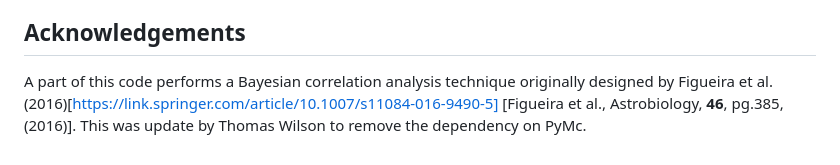
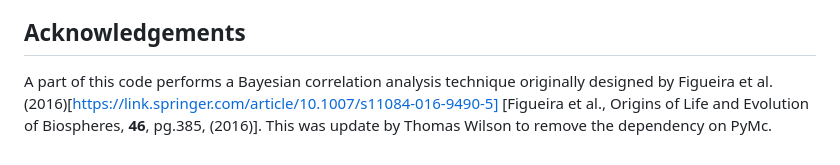
Before and after one commit to george112n/How-Metallicity-Affects-Exoplanets, a Markdown page: README.md, the part around the change. Rendered like a GitHub page.

Commit message:
Update README.md
Fixed the journal name

```diff
--- a/README.md
+++ b/README.md
@@ -22,4 +22,4 @@ I also believe that the used of multiprocessing within the code fixed a memory l
 Finally, the sort of numbers we are talking about produce a list of ~1 million correlation parameters. That is 1 million different MCMC analyses.
 
 ## Acknowledgements
-A part of this code performs a Bayesian correlation analysis technique originally designed by Figueira et al. (2016)[https://link.springer.com/article/10.1007/s11084-016-9490-5] \[Figueira et al., Astrobiology, **46**, pg.385, (2016)\]. This was update by Thomas Wilson to remove the dependency on PyMc.
+A part of this code performs a Bayesian correlation analysis technique originally designed by Figueira et al. (2016)[https://link.springer.com/article/10.1007/s11084-016-9490-5] \[Figueira et al., Origins of Life and Evolution of Biospheres, **46**, pg.385, (2016)\]. This was update by Thomas Wilson to remove the dependency on PyMc.
```
